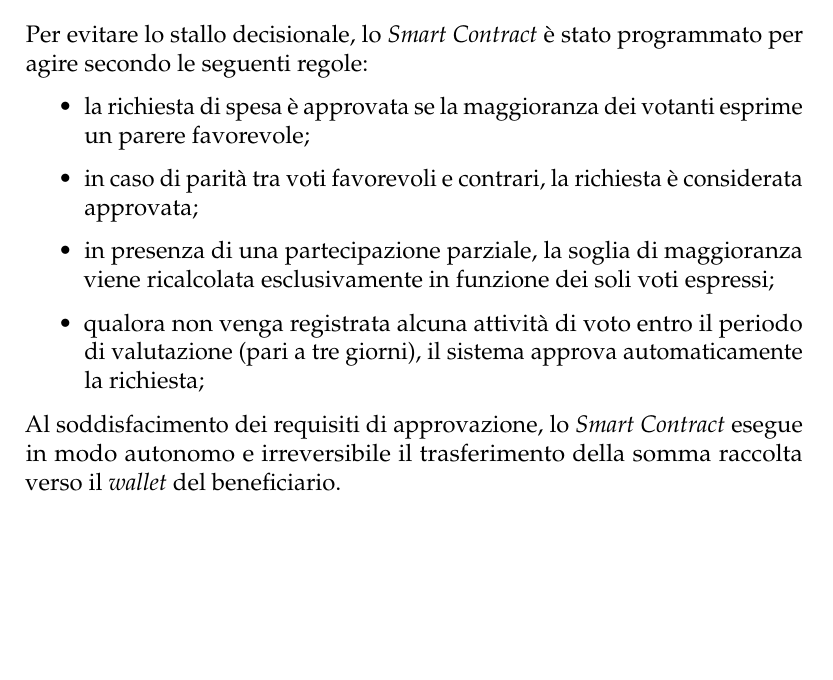
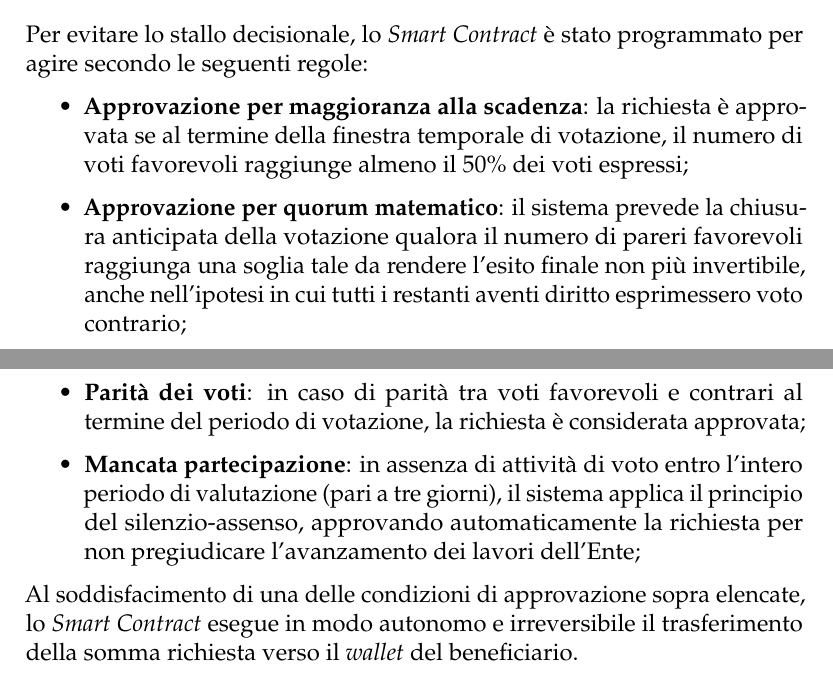
Before and after one commit to Jonnycp/Chain4Good, a LaTeX document (report/relazione/main.tex, which reads report/relazione/chapters/prototipo.tex): part of page 28 of 36 before the commit and two parts of pages 29 and 30 of 36 after it, the two joined at a grey line, cut so that both start at the same text, the shorter picture padded with empty space. Compiled offline with pdfLaTeX.

Commit message:
fix dashboard

```diff
--- a/report/relazione/chapters/prototipo.tex
+++ b/report/relazione/chapters/prototipo.tex
@@ -71,15 +79,22 @@ Tale approccio mira a garantire un utilizzo progressivo e verificabile dei fondi
 \end{figure}
 
 
+
 \subsubsection{Meccanismo di validazione}
 Per evitare lo stallo decisionale, lo \textit{Smart Contract} è stato programmato per agire secondo le seguenti regole:
+
 \begin{itemize}
-	\item la richiesta di spesa è approvata se la maggioranza dei votanti esprime un parere favorevole;
-	\item in caso di parità tra voti favorevoli e contrari, la richiesta è considerata approvata;
-	\item in presenza di una partecipazione parziale, la soglia di maggioranza viene ricalcolata esclusivamente in funzione dei soli voti espressi;
-	\item qualora non venga registrata alcuna attività di voto entro il periodo di valutazione (pari a tre giorni), il sistema approva automaticamente la richiesta;
+	\item \textbf{Approvazione per maggioranza alla scadenza}: la richiesta è approvata se al termine della finestra temporale di votazione, il numero di voti favorevoli raggiunge almeno il 50\% dei voti espressi;
+
+	\item \textbf{Approvazione per quorum matematico}: il sistema prevede la chiusura anticipata della votazione qualora il numero di pareri favorevoli raggiunga una soglia tale da rendere l'esito finale non più invertibile, anche nell'ipotesi in cui tutti i restanti aventi diritto esprimessero voto contrario;
+
+	\item \textbf{Parità dei voti}: in caso di parità tra voti favorevoli e contrari al termine del periodo di votazione, la richiesta è considerata approvata;
+
+	\item \textbf{Mancata partecipazione}: in assenza di attività di voto entro l'intero periodo di valutazione (pari a tre giorni), il sistema applica il principio del silenzio-assenso, approvando automaticamente la richiesta per non pregiudicare l'avanzamento dei lavori dell'Ente;
+
+
 \end{itemize}
 
-Al soddisfacimento dei requisiti di approvazione, lo \textit{Smart Contract} esegue in modo autonomo e irreversibile il trasferimento della somma raccolta verso il \textit{wallet} del beneficiario.
+Al soddisfacimento di una delle condizioni di approvazione sopra elencate, lo \textit{Smart Contract} esegue in modo autonomo e irreversibile il trasferimento della somma richiesta verso il \textit{wallet} del beneficiario.
 
 
```
Also changed, not shown: report/relazione/chapters/prototipo.tex (21 more changed lines).
